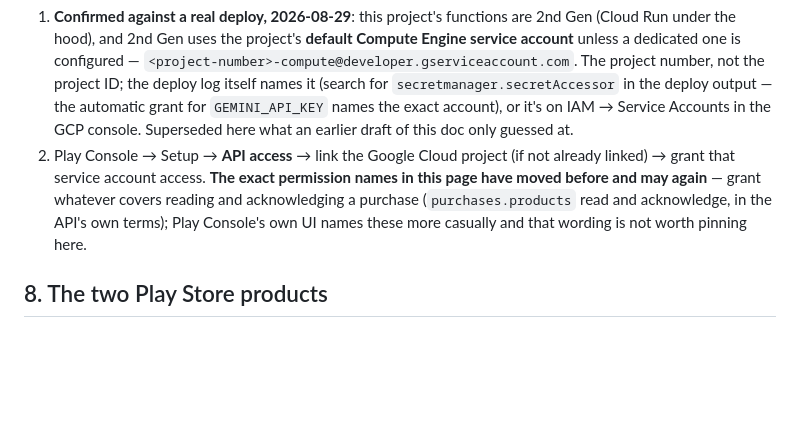
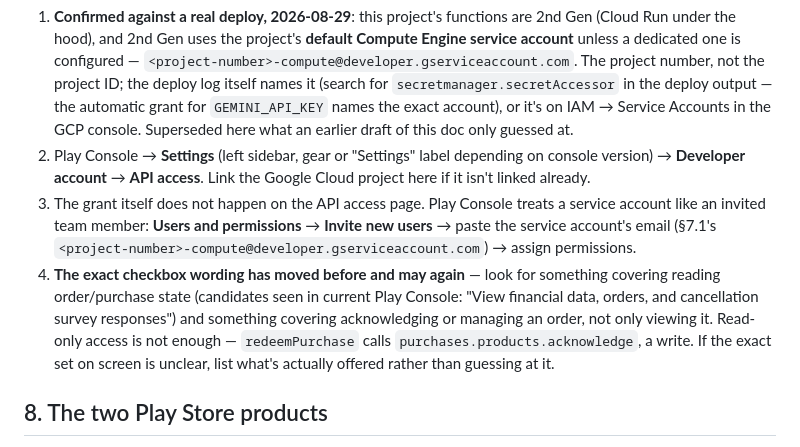
Before and after one commit to zandaulion/omaha, a Markdown page: docs/17_AI_RELAY_DEPLOYMENT.md, the part around the change. Rendered like a GitHub page; blank space fills up the shorter version.

Commit message:
docs(17): correct the API access navigation and the grant mechanism
"Setup -> API access" was stale -- verified current path is Settings ->
Developer account -> API access. More importantly, the grant itself
doesn't happen on that page at all: Play Console treats a service
account as an invited team member, granted through Users and
permissions -> Invite new users, not through a control on the API
access screen itself. The old wording would have sent the user looking
for a button that isn't there.

Also made explicit that read-only access is not enough -- redeemPurchase
calls purchases.products.acknowledge, a write, so whatever permission
set is chosen has to cover more than viewing order state.

Co-Authored-By: Claude Opus 5 <noreply@anthropic.com>
Claude-Session: https://claude.ai/code/session_01HLjQxma5otZbZ5o7eFt7s6

```diff
--- a/docs/17_AI_RELAY_DEPLOYMENT.md
+++ b/docs/17_AI_RELAY_DEPLOYMENT.md
@@ -180,12 +180,21 @@ rotate).
    automatic grant for `GEMINI_API_KEY` names the exact account), or it's on
    IAM → Service Accounts in the GCP console. Superseded here what an earlier
    draft of this doc only guessed at.
-2. Play Console → Setup → **API access** → link the Google Cloud project (if
-   not already linked) → grant that service account access. **The exact
-   permission names in this page have moved before and may again** — grant
-   whatever covers reading and acknowledging a purchase (`purchases.products`
-   read and acknowledge, in the API's own terms); Play Console's own UI names
-   these more casually and that wording is not worth pinning here.
+2. Play Console → **Settings** (left sidebar, gear or "Settings" label
+   depending on console version) → **Developer account** → **API access**.
+   Link the Google Cloud project here if it isn't linked already.
+3. The grant itself does not happen on the API access page. Play Console
+   treats a service account like an invited team member: **Users and
+   permissions** → **Invite new users** → paste the service account's email
+   (§7.1's `<project-number>-compute@developer.gserviceaccount.com`) → assign
+   permissions.
+4. **The exact checkbox wording has moved before and may again** — look for
+   something covering reading order/purchase state (candidates seen in
+   current Play Console: "View financial data, orders, and cancellation
+   survey responses") and something covering acknowledging or managing an
+   order, not only viewing it. Read-only access is not enough — `redeemPurchase`
+   calls `purchases.products.acknowledge`, a write. If the exact set on screen
+   is unclear, list what's actually offered rather than guessing at it.
 
 ## 8. The two Play Store products
 
```
